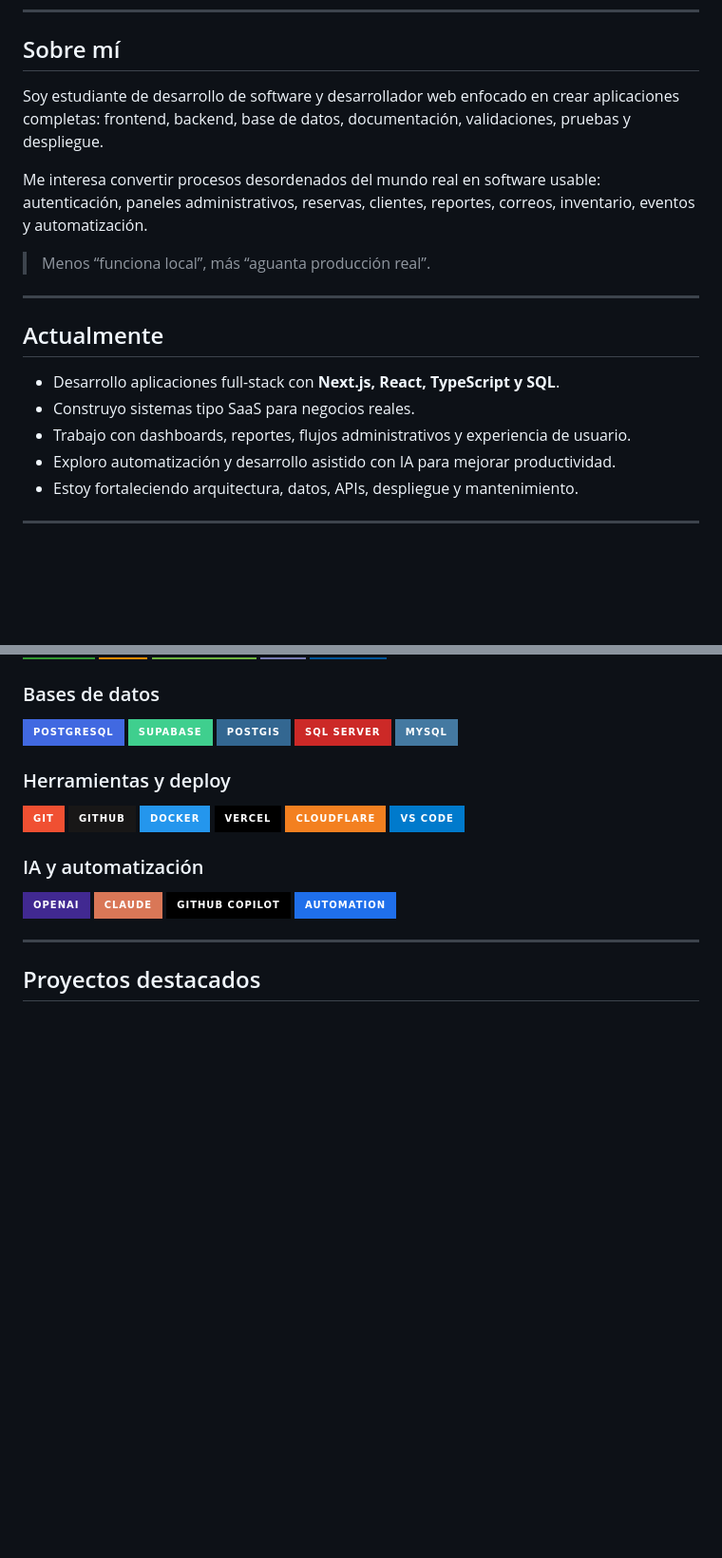
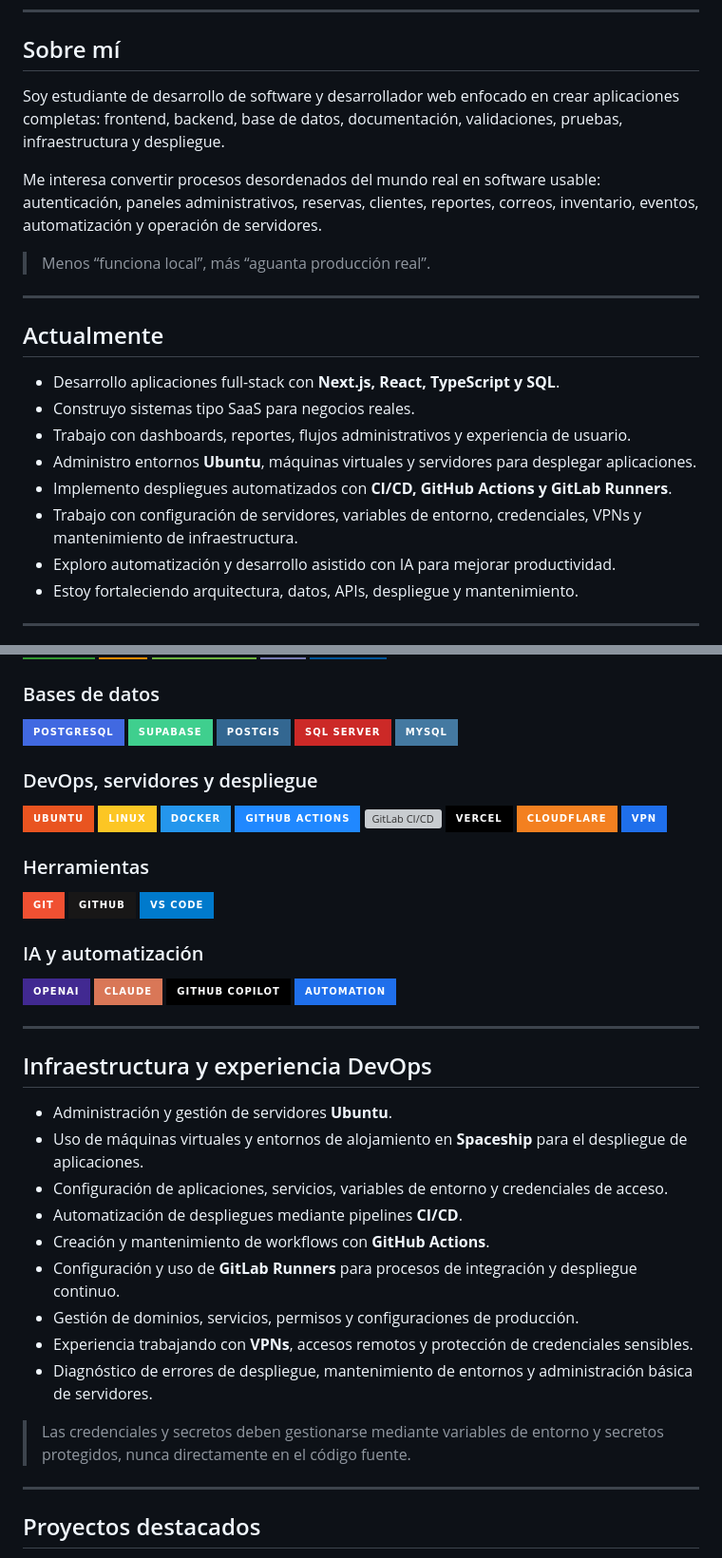
Before and after one commit to mathiasmora2232/mathiasmora2232, a Markdown page: README.md, 2 parts joined by grey strips. Shown at 95% size. Rendered like a GitHub page; badges without logos; blank space fills up the shorter version; grey boxes are pictures that could not be loaded.

Commit message:
docs: agregar experiencia de infraestructura y DevOps al perfil

```diff
--- a/README.md
+++ b/README.md
@@ -23,9 +23,9 @@
 
 ## Sobre mí
 
-Soy estudiante de desarrollo de software y desarrollador web enfocado en crear aplicaciones completas: frontend, backend, base de datos, documentación, validaciones, pruebas y despliegue.
+Soy estudiante de desarrollo de software y desarrollador web enfocado en crear aplicaciones completas: frontend, backend, base de datos, documentación, validaciones, pruebas, infraestructura y despliegue.
 
-Me interesa convertir procesos desordenados del mundo real en software usable: autenticación, paneles administrativos, reservas, clientes, reportes, correos, inventario, eventos y automatización.
+Me interesa convertir procesos desordenados del mundo real en software usable: autenticación, paneles administrativos, reservas, clientes, reportes, correos, inventario, eventos, automatización y operación de servidores.
 
 > Menos “funciona local”, más “aguanta producción real”.
 
@@ -36,6 +36,9 @@ Me interesa convertir procesos desordenados del mundo real en software usable: a
 - Desarrollo aplicaciones full-stack con **Next.js, React, TypeScript y SQL**.
 - Construyo sistemas tipo SaaS para negocios reales.
 - Trabajo con dashboards, reportes, flujos administrativos y experiencia de usuario.
+- Administro entornos **Ubuntu**, máquinas virtuales y servidores para desplegar aplicaciones.
+- Implemento despliegues automatizados con **CI/CD, GitHub Actions y GitLab Runners**.
+- Trabajo con configuración de servidores, variables de entorno, credenciales, VPNs y mantenimiento de infraestructura.
 - Exploro automatización y desarrollo asistido con IA para mejorar productividad.
 - Estoy fortaleciendo arquitectura, datos, APIs, despliegue y mantenimiento.
 
@@ -82,13 +85,21 @@ Me interesa convertir procesos desordenados del mundo real en software usable: a
 ![SQL Server](https://img.shields.io/badge/SQL_Server-CC2927?style=for-the-badge&logo=microsoftsqlserver&logoColor=white)
 ![MySQL](https://img.shields.io/badge/MySQL-4479A1?style=for-the-badge&logo=mysql&logoColor=white)
 
-### Herramientas y deploy
+### DevOps, servidores y despliegue
+
+![Ubuntu](https://img.shields.io/badge/Ubuntu-E95420?style=for-the-badge&logo=ubuntu&logoColor=white)
+![Linux](https://img.shields.io/badge/Linux-FCC624?style=for-the-badge&logo=linux&logoColor=black)
+![Docker](https://img.shields.io/badge/Docker-2496ED?style=for-the-badge&logo=docker&logoColor=white)
+![GitHub Actions](https://img.shields.io/badge/GitHub_Actions-2088FF?style=for-the-badge&logo=githubactions&logoColor=white)
+![GitLab CI/CD](https://img.shields.io/badge/GitLab_CI%2FCD-FC6D26?style=for-the-badge&logo=gitlab&logoColor=white)
+![Vercel](https://img.shields.io/badge/Vercel-000000?style=for-the-badge&logo=vercel&logoColor=white)
+![Cloudflare](https://img.shields.io/badge/Cloudflare-F38020?style=for-the-badge&logo=cloudflare&logoColor=white)
+![VPN](https://img.shields.io/badge/VPN-1F6FEB?style=for-the-badge&logo=wireguard&logoColor=white)
+
+### Herramientas
 
 ![Git](https://img.shields.io/badge/Git-F05032?style=for-the-badge&logo=git&logoColor=white)
 ![GitHub](https://img.shields.io/badge/GitHub-181717?style=for-the-badge&logo=github&logoColor=white)
-![Docker](https://img.shields.io/badge/Docker-2496ED?style=for-the-badge&logo=docker&logoColor=white)
-![Vercel](https://img.shields.io/badge/Vercel-000000?style=for-the-badge&logo=vercel&logoColor=white)
-![Cloudflare](https://img.shields.io/badge/Cloudflare-F38020?style=for-the-badge&logo=cloudflare&logoColor=white)
 ![VS Code](https://img.shields.io/badge/VS_Code-007ACC?style=for-the-badge&logo=visualstudiocode&logoColor=white)
 
 ### IA y automatización
@@ -97,6 +108,22 @@ Me interesa convertir procesos desordenados del mundo real en software usable: a
 ![Claude](https://img.shields.io/badge/Claude-D97757?style=for-the-badge&logo=anthropic&logoColor=white)
 ![GitHub Copilot](https://img.shields.io/badge/GitHub_Copilot-000000?style=for-the-badge&logo=githubcopilot&logoColor=white)
 ![Automation](https://img.shields.io/badge/Automation-1F6FEB?style=for-the-badge&logo=githubactions&logoColor=white)
+
+---
+
+## Infraestructura y experiencia DevOps
+
+- Administración y gestión de servidores **Ubuntu**.
+- Uso de máquinas virtuales y entornos de alojamiento en **Spaceship** para el despliegue de aplicaciones.
+- Configuración de aplicaciones, servicios, variables de entorno y credenciales de acceso.
+- Automatización de despliegues mediante pipelines **CI/CD**.
+- Creación y mantenimiento de workflows con **GitHub Actions**.
+- Configuración y uso de **GitLab Runners** para procesos de integración y despliegue continuo.
+- Gestión de dominios, servicios, permisos y configuraciones de producción.
+- Experiencia trabajando con **VPNs**, accesos remotos y protección de credenciales sensibles.
+- Diagnóstico de errores de despliegue, mantenimiento de entornos y administración básica de servidores.
+
+> Las credenciales y secretos deben gestionarse mediante variables de entorno y secretos protegidos, nunca directamente en el código fuente.
 
 ---
 
```
Also changed, not shown: other parts of README.md (+4 -1 lines).
